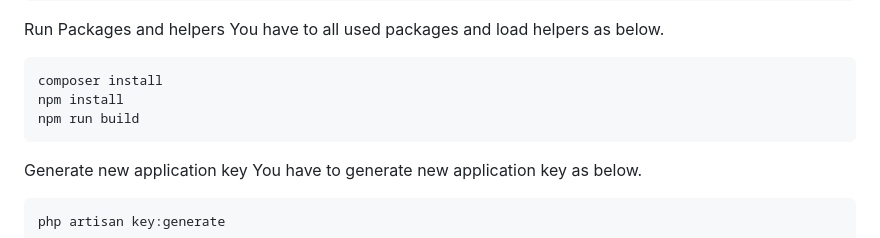
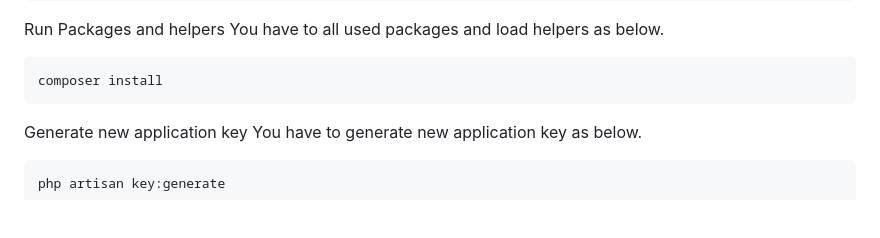
Before and after one commit to MoussaAlsgehir/educational-platform-back-end, a Markdown page: README.md, the part around the change. GitHub-like rendering; blank space fills up the shorter version.

````diff
--- a/README.md
+++ b/README.md
@@ -21,8 +21,6 @@ You have to all used packages and load helpers as below.
 
 ```
 composer install
-npm install
-npm run build
 ```
 Generate new application key
 You have to generate new application key as below.
````
